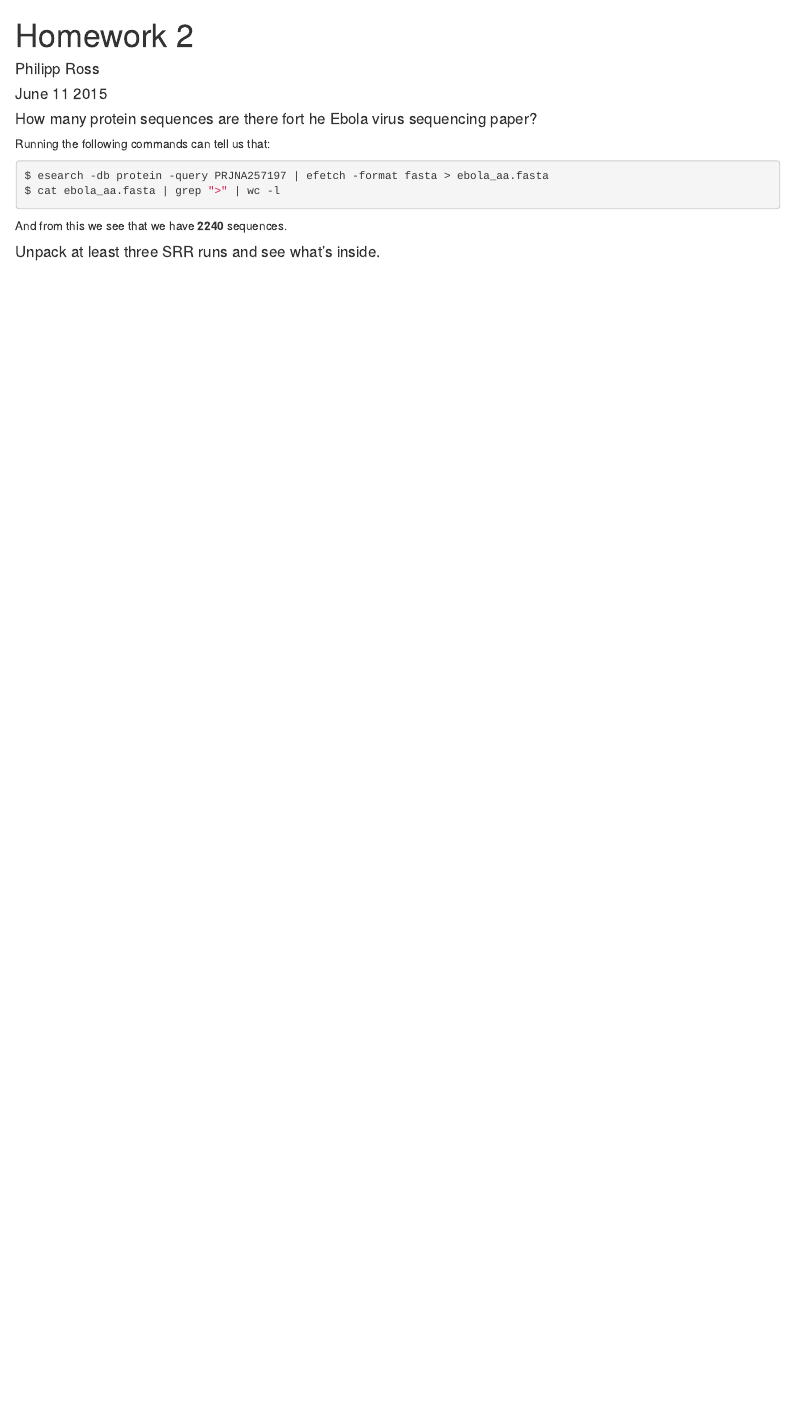
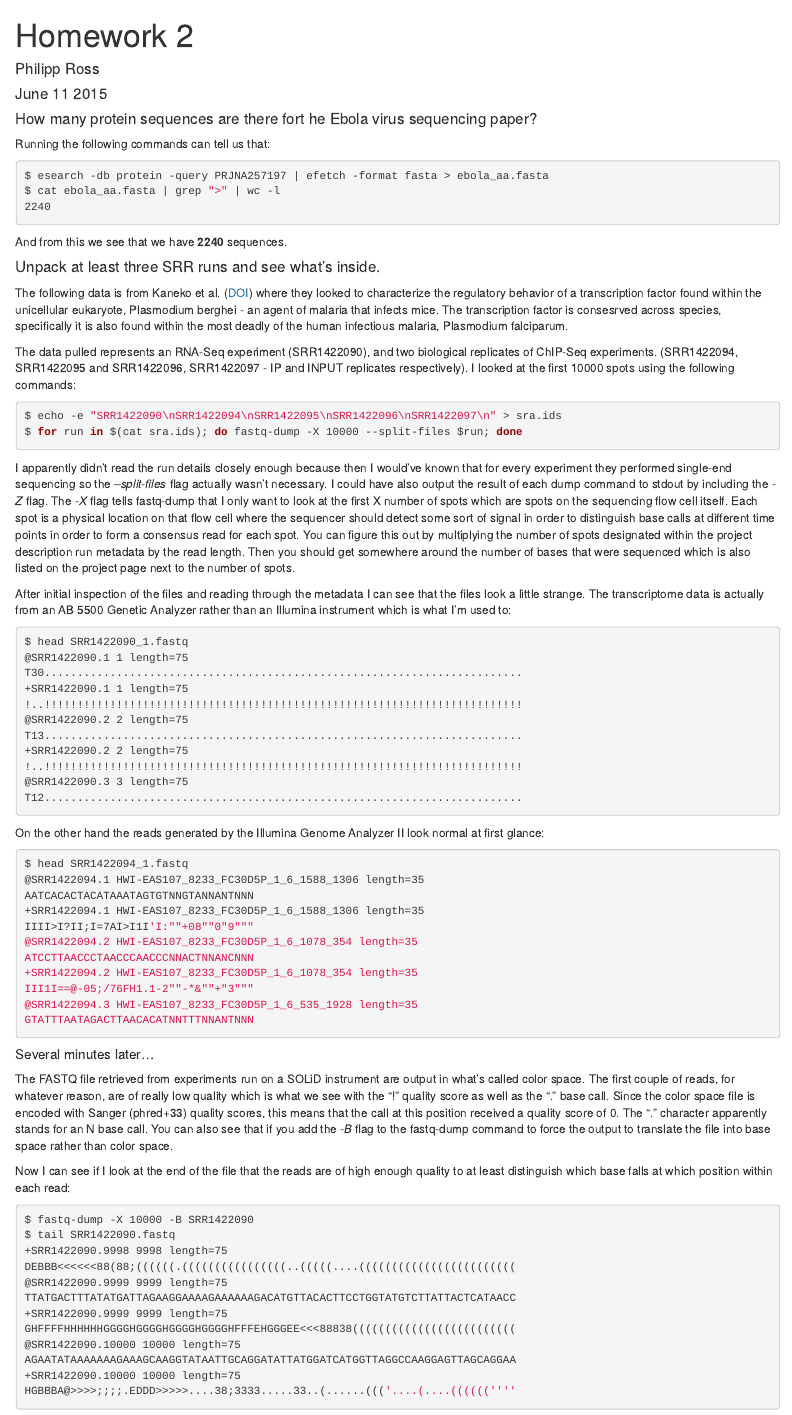
Before and after one commit to philippzross/applied-bioinformatics, an R Markdown document (unit2/homework2.Rmd): the page in a window 1100 px wide, from its top. Rendered offline with R 4.5, knitr and Pandoc, with nearby package versions.

Commit message:
finished homework2

````diff
--- a/unit2/homework2.Rmd
+++ b/unit2/homework2.Rmd
@@ -11,8 +11,74 @@ Running the following commands can tell us that:
 ``` {r question1, engine='bash', eval = FALSE}
 $ esearch -db protein -query PRJNA257197 | efetch -format fasta > ebola_aa.fasta
 $ cat ebola_aa.fasta | grep ">" | wc -l
+2240
 ```
 
 And from this we see that we have **2240** sequences.
 
 #### Unpack at least three SRR runs and see what's inside.
+
+The following data is from Kaneko et al. ([DOI](10.1371/journal.ppat.1004905)) where they looked to characterize the regulatory behavior of a transcription factor found within the unicellular eukaryote, Plasmodium berghei - an agent of malaria that infects mice. The transcription factor is consesrved across species, specifically it is also found within the most deadly of the human infectious malaria, Plasmodium falciparum.
+
+The data pulled represents an RNA-Seq experiment (SRR1422090), and two biological replicates of ChIP-Seq experiments. (SRR1422094, SRR1422095 and SRR1422096, SRR1422097 - IP and INPUT replicates respectively). I looked at the first 10000 spots using the following commands:
+
+```{r, question2, engine='bash', eval=FALSE}
+$ echo -e "SRR1422090\nSRR1422094\nSRR1422095\nSRR1422096\nSRR1422097\n" > sra.ids
+$ for run in $(cat sra.ids); do fastq-dump -X 10000 --split-files $run; done
+```
+
+I apparently didn't read the run details closely enough because then I would've known that for every experiment they performed single-end sequencing so the *--split-files* flag actually wasn't necessary. I could have also output the result of each dump command to stdout by including the *-Z* flag. The *-X* flag tells fastq-dump that I only want to look at the first X number of spots which are spots on the sequencing flow cell itself. Each spot is a physical location on that flow cell where the sequencer should detect some sort of signal in order to distinguish base calls at different time points in order to form a consensus read for each spot. You can figure this out by multiplying the number of spots designated within the project description run metadata by the read length. Then you should get somewhere around the number of bases that were sequenced which is also listed on the project page next to the number of spots.
+
+After initial inspection of the files and reading through the metadata I can see that the files look a little strange. The transcriptome data is actually from an AB 5500 Genetic Analyzer rather than an Illumina instrument which is what I'm used to:
+
+```{r, question2-1, engine='bash', eval=FALSE}
+$ head SRR1422090_1.fastq
+@SRR1422090.1 1 length=75
+T30.........................................................................
++SRR1422090.1 1 length=75
+!..!!!!!!!!!!!!!!!!!!!!!!!!!!!!!!!!!!!!!!!!!!!!!!!!!!!!!!!!!!!!!!!!!!!!!!!!!
+@SRR1422090.2 2 length=75
+T13.........................................................................
++SRR1422090.2 2 length=75
+!..!!!!!!!!!!!!!!!!!!!!!!!!!!!!!!!!!!!!!!!!!!!!!!!!!!!!!!!!!!!!!!!!!!!!!!!!!
+@SRR1422090.3 3 length=75
+T12.........................................................................
+
+```
+
+On the other hand the reads generated by the Illumina Genome Analyzer II look normal at first glance:
+
+```{r, question2-2, engine='bash', eval=FALSE}
+$ head SRR1422094_1.fastq
+@SRR1422094.1 HWI-EAS107_8233_FC30D5P_1_6_1588_1306 length=35
+AATCACACTACATAAATAGTGTNNGTANNANTNNN
++SRR1422094.1 HWI-EAS107_8233_FC30D5P_1_6_1588_1306 length=35
+IIII>I?II;I=7AI>I1I'I:""+08""0"9"""
+@SRR1422094.2 HWI-EAS107_8233_FC30D5P_1_6_1078_354 length=35
+ATCCTTAACCCTAACCCAACCCNNACTNNANCNNN
++SRR1422094.2 HWI-EAS107_8233_FC30D5P_1_6_1078_354 length=35
+III1I==@-05;/76FH1.1-2""-*&""+"3"""
+@SRR1422094.3 HWI-EAS107_8233_FC30D5P_1_6_535_1928 length=35
+GTATTTAATAGACTTAACACATNNTTTNNANTNNN
+```
+
+##### Several minutes later...
+
+The FASTQ file retrieved from experiments run on a SOLiD instrument are output in what's called color space. The first couple of reads, for whatever reason, are of really low quality which is what we see with the "!" quality score as well as the "." base call. Since the color space file is encoded with Sanger (phred+33) quality scores, this means that the call at this position received a quality score of 0. The "." character apparently stands for an N base call. You can also see that if you add the *-B* flag to the fastq-dump command to force the output to translate the file into base space rather than color space.
+
+Now I can see if I look at the end of the file that the reads are of high enough quality to at least distinguish which base falls at which position within each read:
+
+```{r, question2-3, engine='bash', eval=FALSE}
+$ fastq-dump -X 10000 -B SRR1422090
+$ tail SRR1422090.fastq
++SRR1422090.9998 9998 length=75
+DEBBB<<<<<<88(88;((((((.((((((((((((((((..(((((....((((((((((((((((((((((((
+@SRR1422090.9999 9999 length=75
+TTATGACTTTATATGATTAGAAGGAAAAGAAAAAAGACATGTTACACTTCCTGGTATGTCTTATTACTCATAACC
++SRR1422090.9999 9999 length=75
+GHFFFFHHHHHHGGGGHGGGGHGGGGHGGGGHFFFEHGGGEE<<<88838(((((((((((((((((((((((((
+@SRR1422090.10000 10000 length=75
+AGAATATAAAAAAAGAAAGCAAGGTATAATTGCAGGATATTATGGATCATGGTTAGGCCAAGGAGTTAGCAGGAA
++SRR1422090.10000 10000 length=75
+HGBBBA@>>>>;;;;.EDDD>>>>>....38;3333.....33..(......((('....(....((((((''''
+```
````
Also changed, not shown: unit2/homework2.html.
